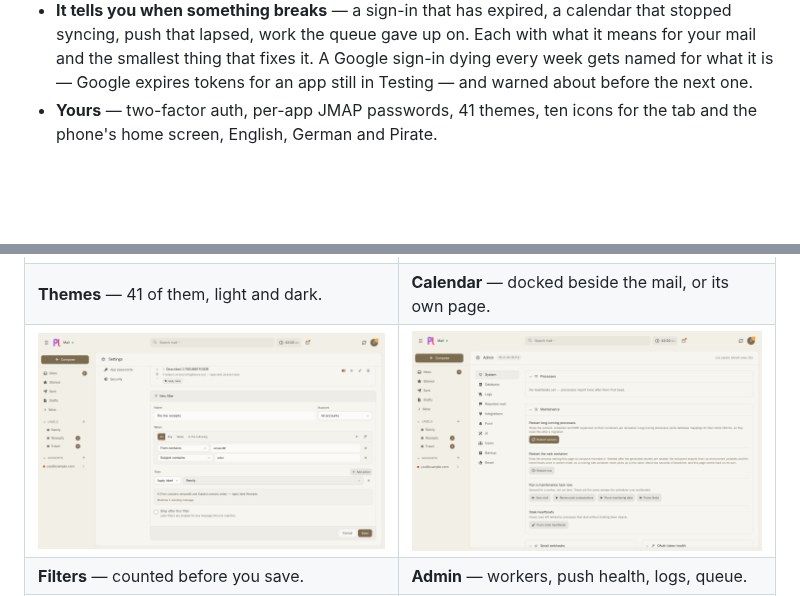
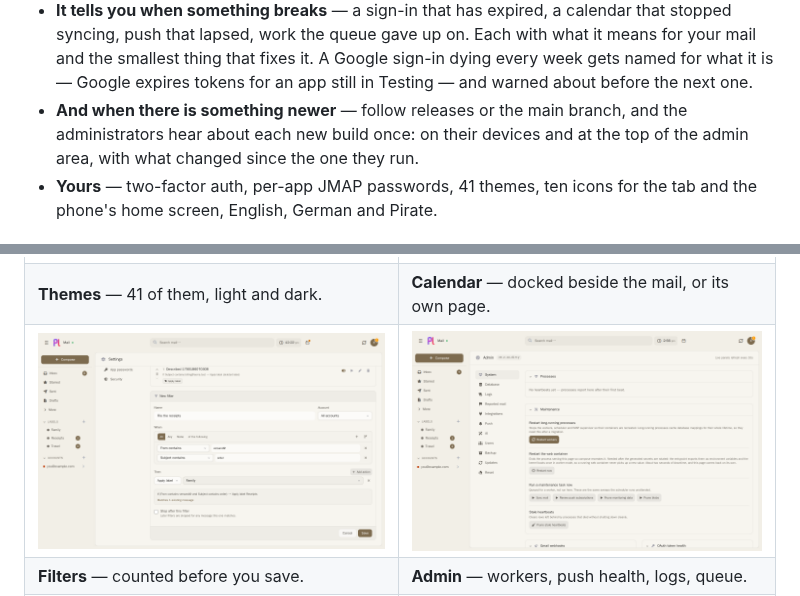
Before and after one commit to karatektus/pl_mail, a Markdown page: README.md, 2 parts joined by grey strips. Drawn GitHub-style; pictures changed too: docs/screenshots/admin.png; blank space fills up the shorter version.

Commit message:
docs: the README says plMail announces newer builds; the admin shot has Updates
Co-Authored-By: Claude Opus 5.5 <noreply@anthropic.com>

```diff
--- a/README.md
+++ b/README.md
@@ -65,6 +65,9 @@ provider doesn't.
   syncing, push that lapsed, work the queue gave up on. Each with what it means for your mail and
   the smallest thing that fixes it. A Google sign-in dying every week gets named for what it is —
   Google expires tokens for an app still in Testing — and warned about before the next one.
+- **And when there is something newer** — follow releases or the main branch, and the
+  administrators hear about each new build once: on their devices and at the top of the admin area,
+  with what changed since the one they run.
 - **Yours** — two-factor auth, per-app JMAP passwords, 41 themes, ten icons for the tab and the
   phone's home screen, English, German and Pirate.
 
```
